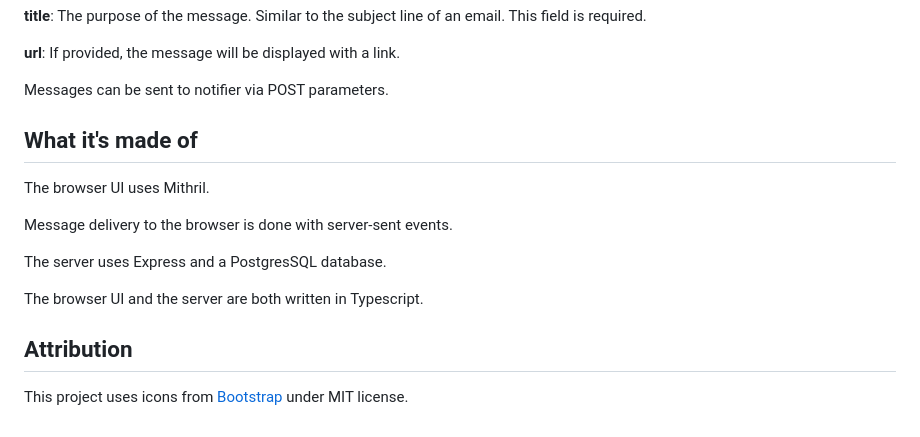
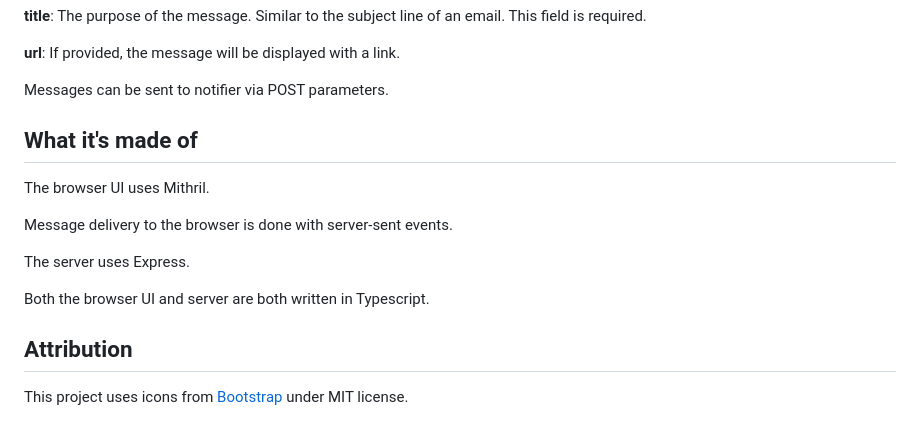
Before and after one commit to lovett/notifier, a Markdown page: README.md, the part around the change printed below. Rendered like a GitHub page.

```diff
--- a/README.md
+++ b/README.md
@@ -135,16 +126,19 @@ an email. This field is required.
 
 Messages can be sent to notifier via POST parameters.
 
+
 ## What it's made of
+
 The browser UI uses Mithril.
 
 Message delivery to the browser is done with server-sent events.
 
-The server uses Express and a PostgresSQL database.
+The server uses Express.
 
-The browser UI and the server are both written in Typescript.
+Both the browser UI and server are both written in Typescript.
 
 
 ## Attribution
+
 This project uses icons from [Bootstrap](https://github.com/twbs/icons)
 under MIT license.
```
Also changed, not shown: other parts of README.md (+15 -24 lines).
